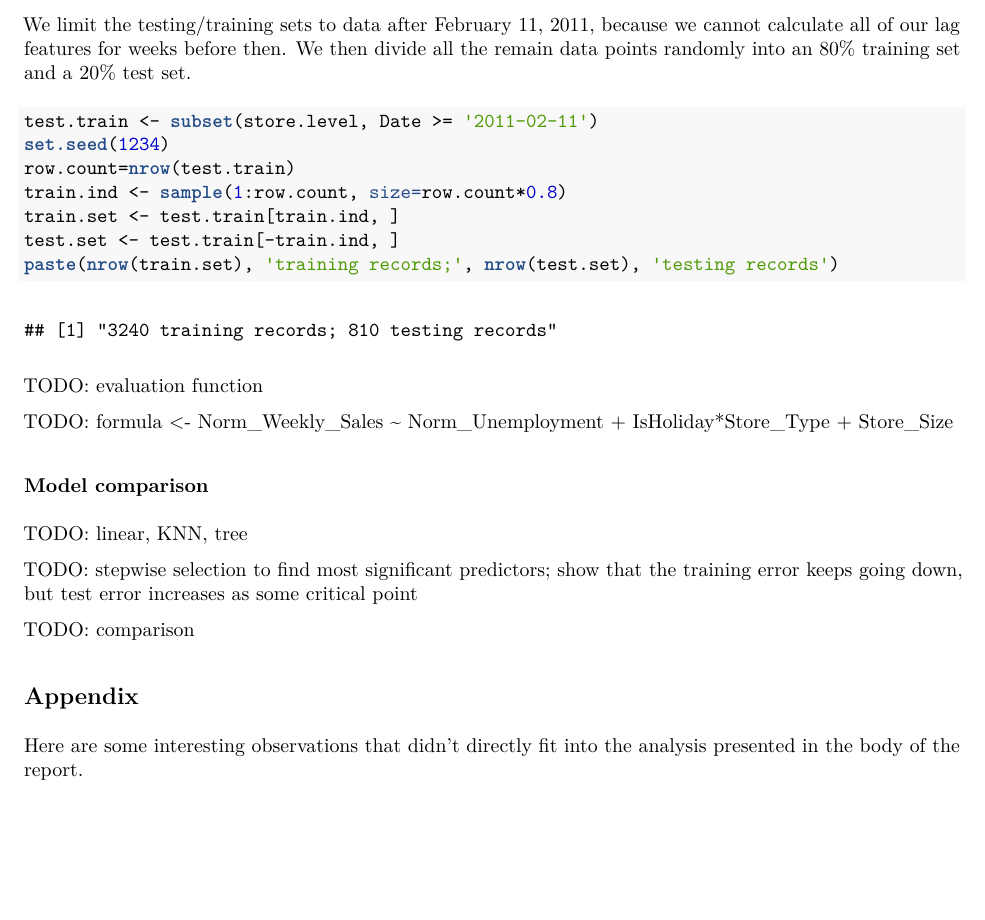
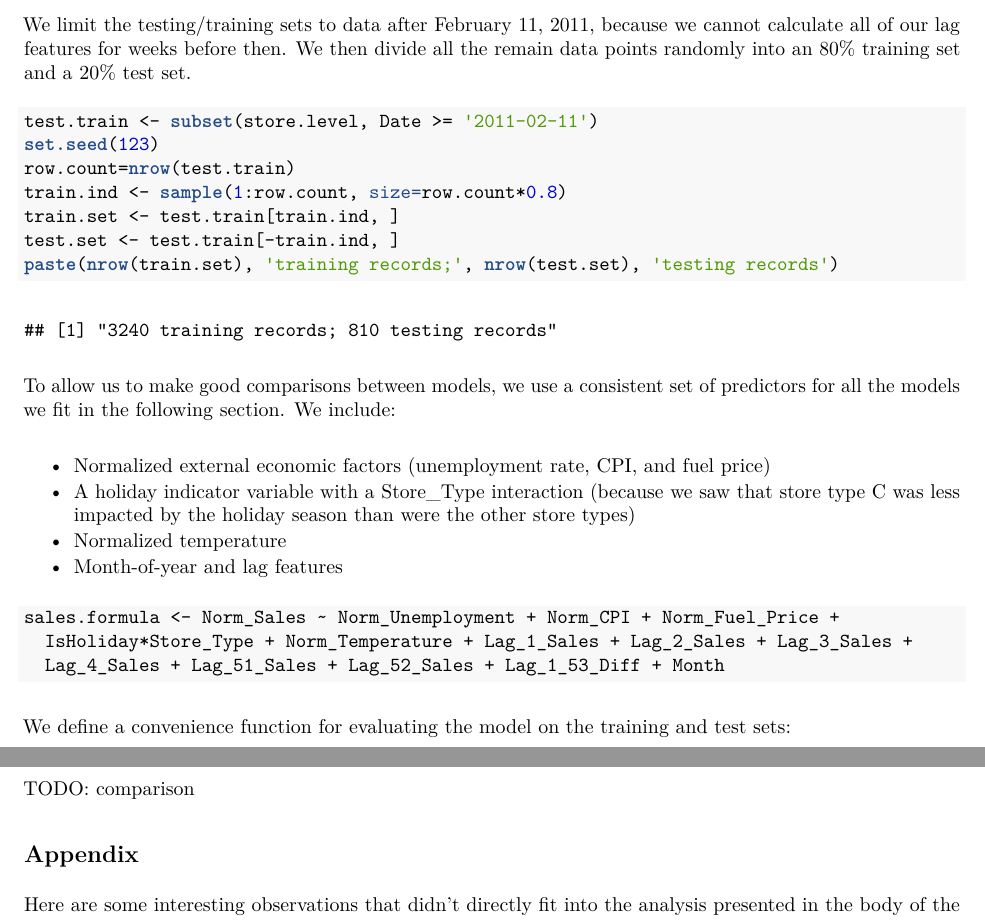
Before and after one commit to StephenKappel/walmart, an R Markdown document (analysis/exploration.Rmd): part of page 10 of 11 before the commit and two parts of pages 10 and 12 of 13 after it, the two joined at a grey line, cut so that both start at the same text, the shorter picture padded with empty space. The pictures show the output file analysis/exploration.pdf that the author committed with the source.

Commit message:
add linear model

````diff
--- a/analysis/exploration.Rmd
+++ b/analysis/exploration.Rmd
@@ -272,9 +274,9 @@ ggplot(data=store.level, aes(x=Norm_Temperature, y=Norm_Sales)) + geom_point(alp
 
 We limit the testing/training sets to data after February 11, 2011, because we cannot calculate all of our lag features for weeks before then. We then divide all the remain data points randomly into an 80% training set and a 20% test set.
 
-```{r}
+```{r test_train}
 test.train <- subset(store.level, Date >= '2011-02-11')
-set.seed(1234)
+set.seed(123)
 row.count=nrow(test.train)
 train.ind <- sample(1:row.count, size=row.count*0.8)
 train.set <- test.train[train.ind, ]
@@ -282,6 +284,19 @@ test.set <- test.train[-train.ind, ]
 paste(nrow(train.set), 'training records;', nrow(test.set), 'testing records')
 ```
 
-TODO: evaluation function
+To allow us to make good comparisons between models, we use a consistent set of predictors for all the models we fit in the following section. We include:
 
-TODO: formula <- Norm_Weekly_Sales ~ Norm_Unemployment + IsHoliday*Store_Type + Store_Size
+* Normalized external economic factors (unemployment rate, CPI, and fuel price)
+* A holiday indicator variable with a Store_Type interaction (because we saw that store type C was less impacted by the holiday season than were the other store types)
+* Normalized temperature
+* Month-of-year and lag features
+
+```{r formula}
+sales.formula <- Norm_Sales ~ Norm_Unemployment + Norm_CPI + Norm_Fuel_Price +
+  IsHoliday*Store_Type + Norm_Temperature + Lag_1_Sales + Lag_2_Sales + Lag_3_Sales +
+  Lag_4_Sales + Lag_51_Sales + Lag_52_Sales + Lag_1_53_Diff + Month
+```
+
+We define a convenience function for evaluating the model on the training and test sets:
+
+```{r}
@@ -288,6 +309,5 @@ TODO: formula <- Norm_Weekly_Sales ~ Norm_Unemployment + IsHoliday*Store_Type +
 
 ### Model comparison
 
-TODO: linear, KNN, tree
+To start, we try a linear regression model. With no variable selection or shrinkage, it wouldn't be surprising to see the model overfit the data.
 
-TODO: stepwise selection to find most significant predictors; show that the training error keeps going down, but test error increases as some critical point
````
Also changed, not shown: analysis/exploration.pdf, analysis/exploration.Rmd (32 more changed lines).
